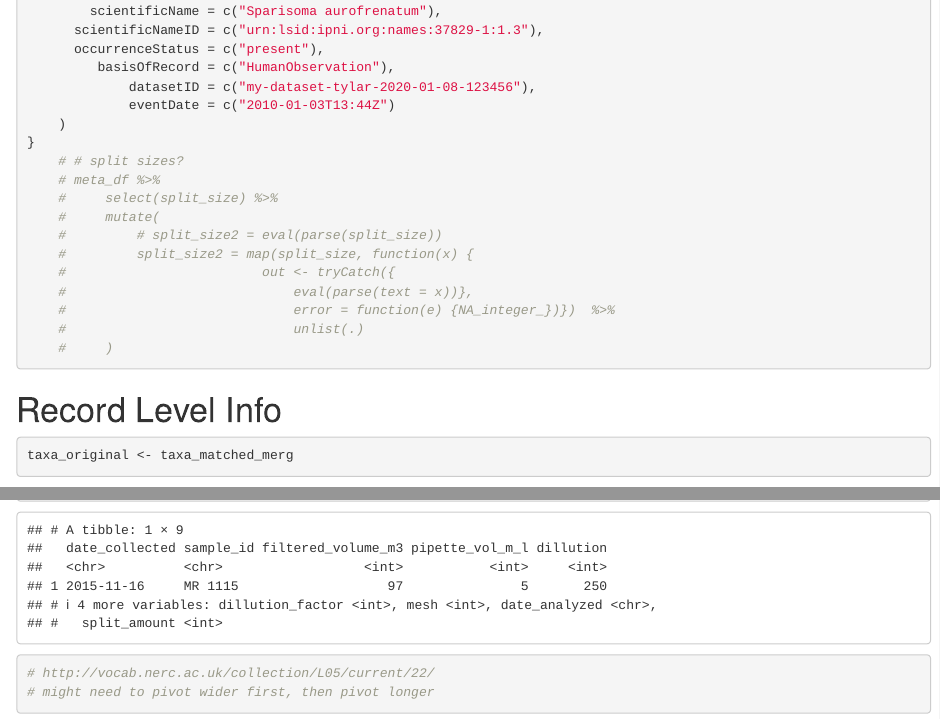
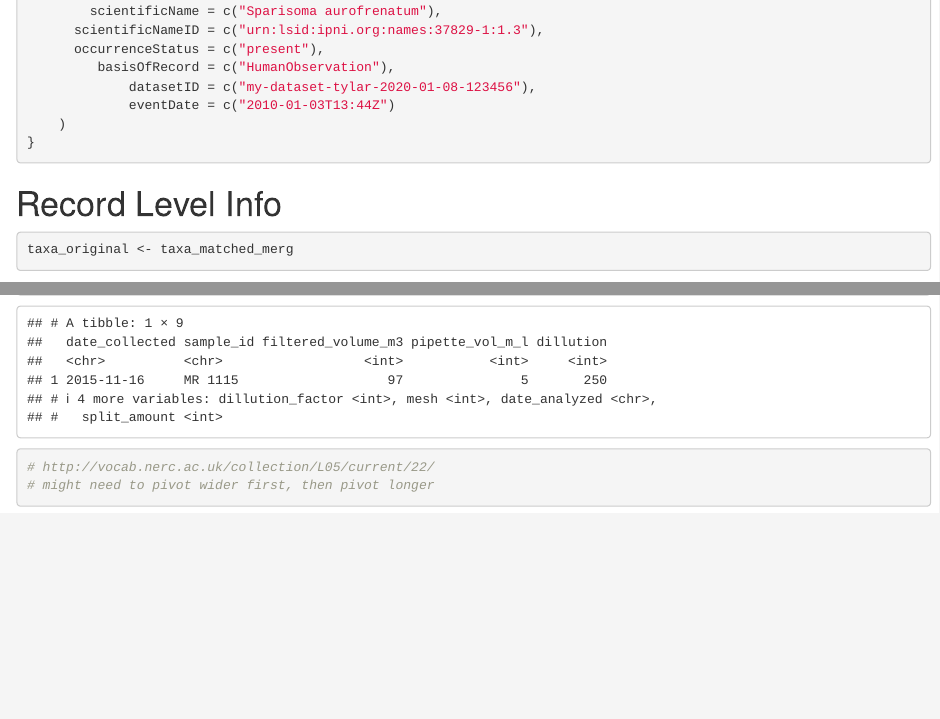
Before and after one commit to USF-IMARS/mbon_zooplankton_to_dwc, an R Markdown document (Rmd/create_obis_event.Rmd): the page in a window 1100 px wide, from 5310 px down, and a second part further down, joined at a grey line. Rendered offline with R 4.5, knitr and Pandoc, with nearby package versions; some code elsewhere in the file could not run offline; long lines of code are wrapped.

Commit message:
remove commented code

````diff
--- a/Rmd/create_obis_event.Rmd
+++ b/Rmd/create_obis_event.Rmd
@@ -219,18 +219,6 @@ if (FALSE) {
              eventDate = c("2010-01-03T13:44Z")
     )
 }
-    # # split sizes?
-    # meta_df %>%
-    #     select(split_size) %>%
-    #     mutate(
-    #         # split_size2 = eval(parse(split_size))
-    #         split_size2 = map(split_size, function(x) {
-    #                         out <- tryCatch({
-    #                             eval(parse(text = x))},
-    #                             error = function(e) {NA_integer_})})  %>%
-    #                             unlist(.)
-    #     )
-
 ```
 
 # Record Level Info
````
